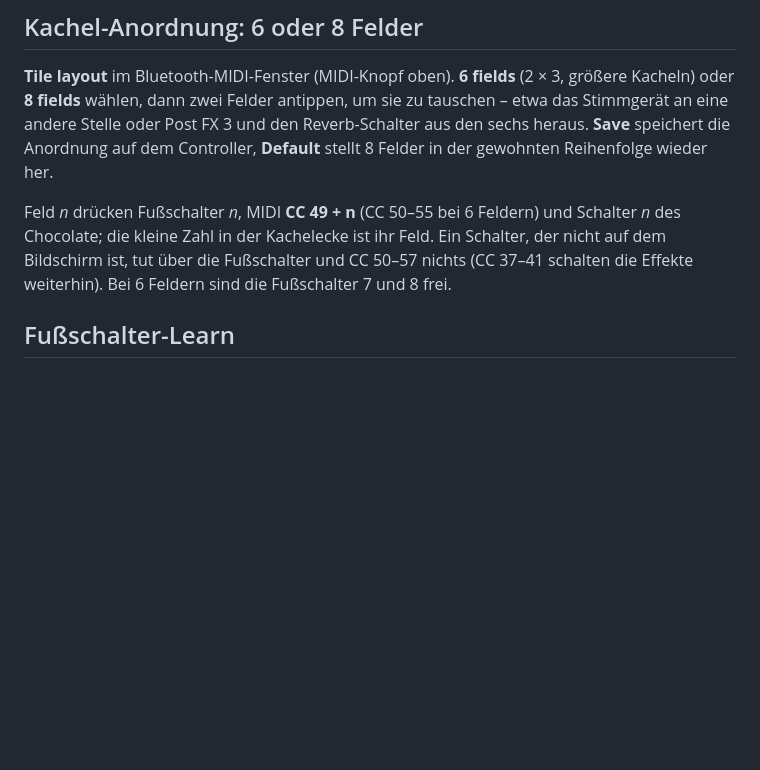
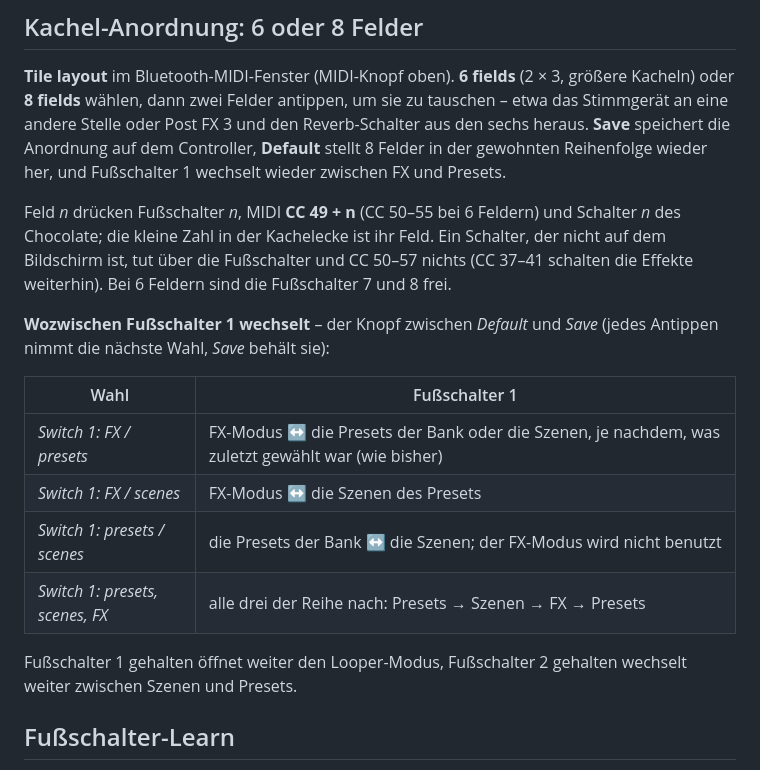
Before and after one commit to DrD85/nano-cortex-controller, a Markdown page: docs/manual.de.md, the part around the change. Rendered like a GitHub page; blank space fills up the shorter version.

```diff
--- a/docs/manual.de.md
+++ b/docs/manual.de.md
@@ -423,11 +423,24 @@ Ohne Controller (oder bevor er verbunden ist) verbindet sich die App wie bisher
 **Tile layout** im Bluetooth-MIDI-Fenster (MIDI-Knopf oben). **6 fields** (2 × 3, größere Kacheln) oder **8 fields**
 wählen, dann zwei Felder antippen, um sie zu tauschen – etwa das Stimmgerät an eine andere Stelle oder Post FX 3 und
 den Reverb-Schalter aus den sechs heraus. **Save** speichert die Anordnung auf dem Controller, **Default** stellt 8
-Felder in der gewohnten Reihenfolge wieder her.
+Felder in der gewohnten Reihenfolge wieder her, und Fußschalter 1 wechselt wieder zwischen FX und Presets.
 
 Feld *n* drücken Fußschalter *n*, MIDI **CC 49 + n** (CC 50–55 bei 6 Feldern) und Schalter *n* des Chocolate; die
 kleine Zahl in der Kachelecke ist ihr Feld. Ein Schalter, der nicht auf dem Bildschirm ist, tut über die Fußschalter
 und CC 50–57 nichts (CC 37–41 schalten die Effekte weiterhin). Bei 6 Feldern sind die Fußschalter 7 und 8 frei.
+
+**Wozwischen Fußschalter 1 wechselt** – der Knopf zwischen *Default* und *Save* (jedes Antippen nimmt die nächste
+Wahl, *Save* behält sie):
+
+| Wahl | Fußschalter 1 |
+|---|---|
+| *Switch 1: FX / presets* | FX-Modus ↔ die Presets der Bank oder die Szenen, je nachdem, was zuletzt gewählt war (wie bisher) |
+| *Switch 1: FX / scenes* | FX-Modus ↔ die Szenen des Presets |
+| *Switch 1: presets / scenes* | die Presets der Bank ↔ die Szenen; der FX-Modus wird nicht benutzt |
+| *Switch 1: presets, scenes, FX* | alle drei der Reihe nach: Presets → Szenen → FX → Presets |
+
+Fußschalter 1 gehalten öffnet weiter den Looper-Modus, Fußschalter 2 gehalten wechselt weiter zwischen Szenen und
+Presets.
 
 ## Fußschalter-Learn
 
```
Also changed, not shown: docs/manual.md (+13 -1 lines), docs/images/28-tile-layout.png, 4 other files.
